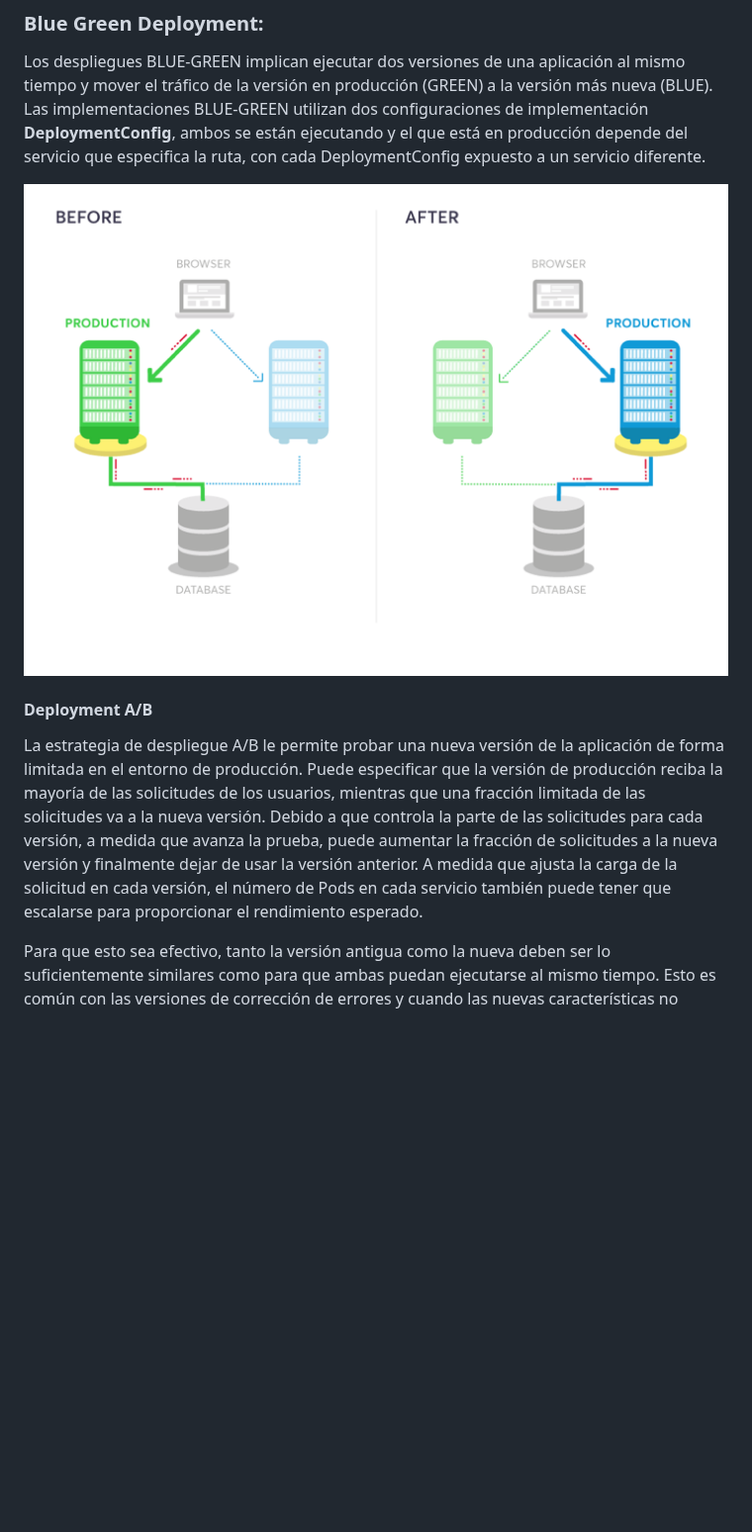
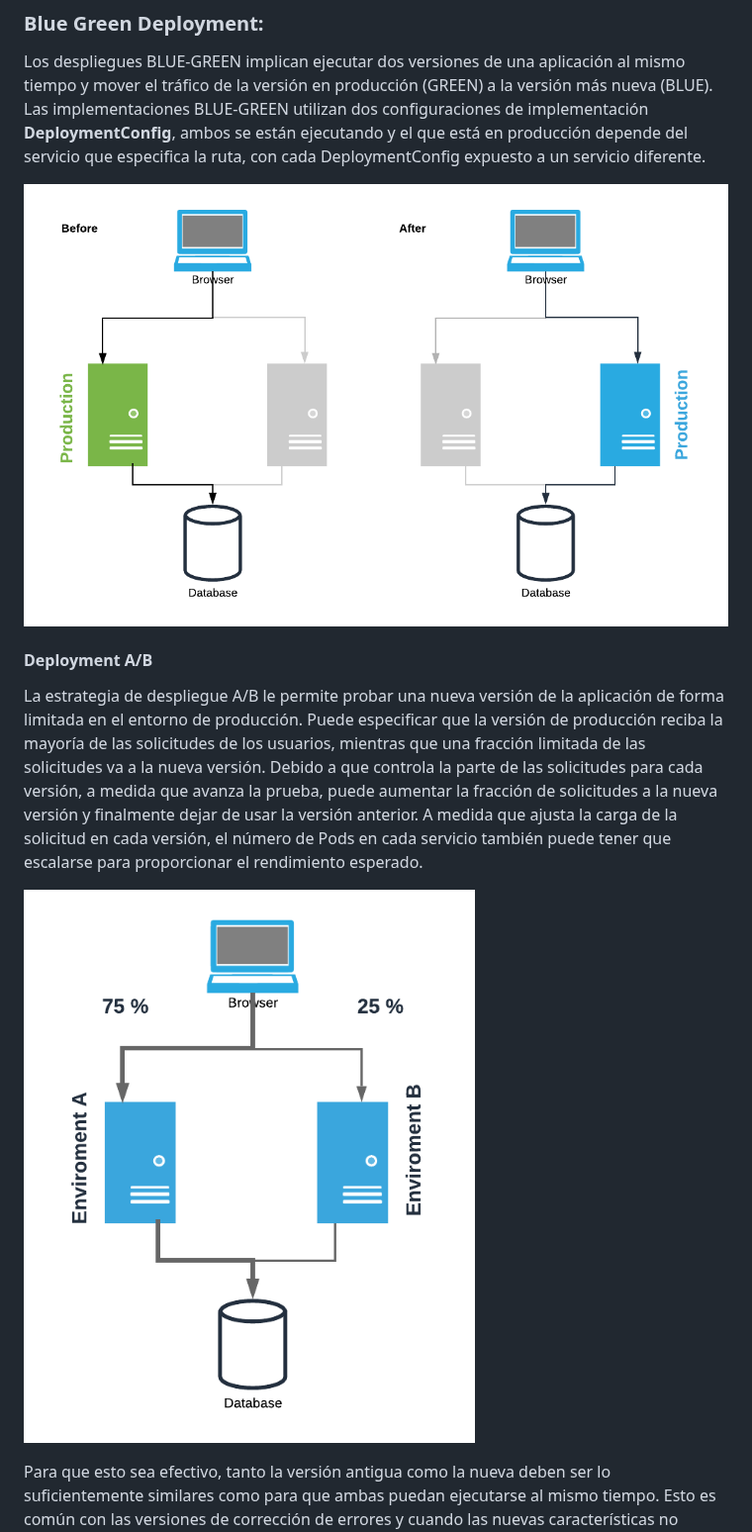
Before and after one commit to wilmeraguilera/lab-openshift, a Markdown page: labs/05.estrategias-despliegue.md, the part around the change. Shown at 99% size. Rendered like a GitHub page; pictures changed too: labs/img/ab-deployment.png (added), labs/img/bluegreen1.png; blank space fills up the shorter version.

Commit message:
Ducumentación Workshop, estrategias de despliegue

```diff
--- a/labs/05.estrategias-despliegue.md
+++ b/labs/05.estrategias-despliegue.md
@@ -15,6 +15,7 @@ La estrategia de despliegue A/B le permite probar una nueva versión de la aplic
 Puede especificar que la versión de producción reciba la mayoría de las solicitudes de los usuarios, mientras que una fracción limitada de las solicitudes va a la nueva versión.
 Debido a que controla la parte de las solicitudes para cada versión, a medida que avanza la prueba, puede aumentar la fracción de solicitudes a la nueva versión y finalmente dejar de usar la versión anterior. A medida que ajusta la carga de la solicitud en cada versión, el número de Pods en cada servicio también puede tener que escalarse para proporcionar el rendimiento esperado.
 
+![ab-deployment](img/ab-deployment.png)
 
 Para que esto sea efectivo, tanto la versión antigua como la nueva deben ser lo suficientemente similares como para que ambas puedan ejecutarse al mismo tiempo. Esto es común con las versiones de corrección de errores y cuando las nuevas características no interfieren con las antiguas.
 
```
